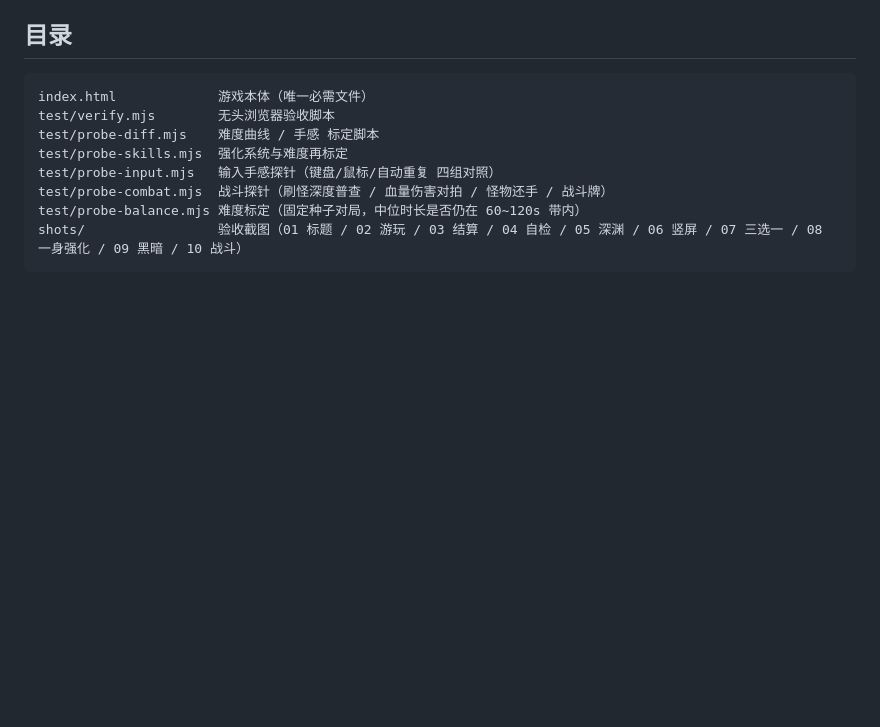
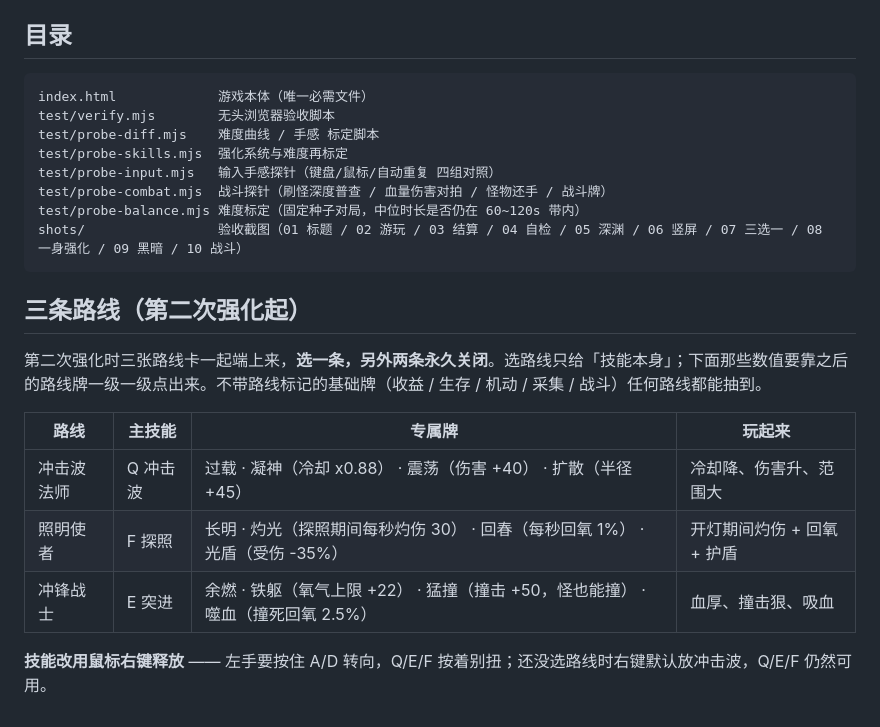
Before and after one commit to YBBCMG/sink, a Markdown page: README.md, the part around the change. Drawn GitHub-style; blank space fills up the shorter version.

Commit message:
publish README.md

````diff
--- a/README.md
+++ b/README.md
@@ -286,3 +286,15 @@ test/probe-combat.mjs  战斗探针（刷怪深度普查 / 血量伤害对拍 /
 test/probe-balance.mjs 难度标定（固定种子对局，中位时长是否仍在 60~120s 带内）
 shots/                 验收截图（01 标题 / 02 游玩 / 03 结算 / 04 自检 / 05 深渊 / 06 竖屏 / 07 三选一 / 08 一身强化 / 09 黑暗 / 10 战斗）
 ```
+
+## 三条路线（第二次强化起）
+
+第二次强化时三张路线卡一起端上来，**选一条，另外两条永久关闭**。选路线只给「技能本身」；下面那些数值要靠之后的路线牌一级一级点出来。不带路线标记的基础牌（收益 / 生存 / 机动 / 采集 / 战斗）任何路线都能抽到。
+
+| 路线 | 主技能 | 专属牌 | 玩起来 |
+|---|---|---|---|
+| 冲击波法师 | Q 冲击波 | 过载 · 凝神（冷却 x0.88） · 震荡（伤害 +40） · 扩散（半径 +45） | 冷却降、伤害升、范围大 |
+| 照明使者 | F 探照 | 长明 · 灼光（探照期间每秒灼伤 30） · 回春（每秒回氧 1%） · 光盾（受伤 -35%） | 开灯期间灼伤 + 回氧 + 护盾 |
+| 冲锋战士 | E 突进 | 余燃 · 铁躯（氧气上限 +22） · 猛撞（撞击 +50，怪也能撞） · 噬血（撞死回氧 2.5%） | 血厚、撞击狠、吸血 |
+
+**技能改用鼠标右键释放** —— 左手要按住 A/D 转向，Q/E/F 按着别扭；还没选路线时右键默认放冲击波，Q/E/F 仍然可用。
````
